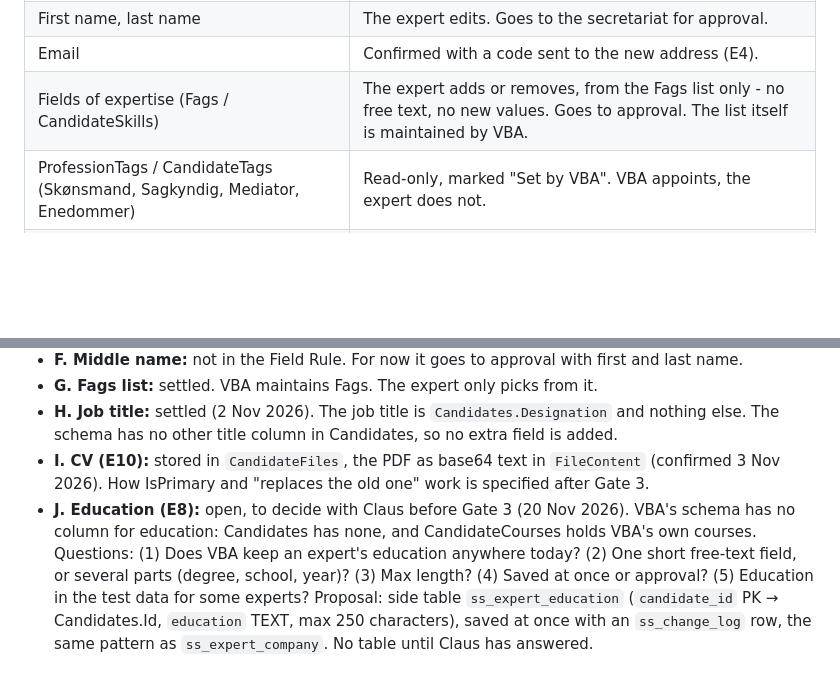
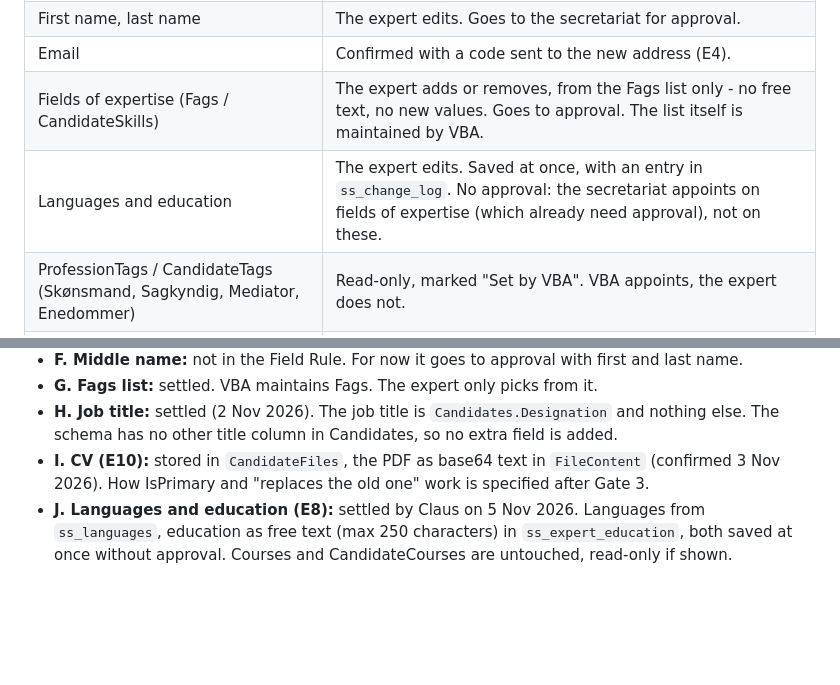
Before and after one commit to leesha-nagvekar/expert-selfservice, a Markdown page: docs/SPEC.md, 2 parts joined by grey strips. Rendered like a GitHub page; blank space fills up the shorter version.

```diff
--- a/docs/SPEC.md
+++ b/docs/SPEC.md
@@ -34,6 +34,7 @@ Status: Approved at Gate 1 (28 Oct 2026). Updated 2 Nov 2026 for the new guide (
 | First name, last name | The expert edits. Goes to the secretariat for approval. |
 | Email | Confirmed with a code sent to the new address (E4). |
 | Fields of expertise (Fags / CandidateSkills) | The expert adds or removes, from the Fags list only - no free text, no new values. Goes to approval. The list itself is maintained by VBA. |
+| Languages and education | The expert edits. Saved at once, with an entry in `ss_change_log`. No approval: the secretariat appoints on fields of expertise (which already need approval), not on these. |
 | ProfessionTags / CandidateTags (Skønsmand, Sagkyndig, Mediator, Enedommer) | Read-only, marked "Set by VBA". VBA appoints, the expert does not. |
 | RegistrationId, Status, UntilDate, OldStatus | Read-only, marked "Set by VBA". |
 
@@ -222,4 +236,4 @@ Should and Could stories (E8–E11, S4) are specified after Gate 3.
 - **G. Fags list:** settled. VBA maintains Fags. The expert only picks from it.
 - **H. Job title:** settled (2 Nov 2026). The job title is `Candidates.Designation` and nothing else. The schema has no other title column in Candidates, so no extra field is added.
 - **I. CV (E10):** stored in `CandidateFiles`, the PDF as base64 text in `FileContent` (confirmed 3 Nov 2026). How IsPrimary and "replaces the old one" work is specified after Gate 3.
-- **J. Education (E8):** open, to decide with Claus before Gate 3 (20 Nov 2026). VBA's schema has no column for education: Candidates has none, and CandidateCourses holds VBA's own courses. Questions: (1) Does VBA keep an expert's education anywhere today? (2) One short free-text field, or several parts (degree, school, year)? (3) Max length? (4) Saved at once or approval? (5) Education in the test data for some experts? Proposal: side table `ss_expert_education` (`candidate_id` PK → Candidates.Id, `education` TEXT, max 250 characters), saved at once with an `ss_change_log` row, the same pattern as `ss_expert_company`. No table until Claus has answered.
+- **J. Languages and education (E8):** settled by Claus on 5 Nov 2026. Languages from `ss_languages`, education as free text (max 250 characters) in `ss_expert_education`, both saved at once without approval. Courses and CandidateCourses are untouched, read-only if shown.
```
Also changed, not shown: other parts of docs/SPEC.md (+14 -1 lines), docs/data-dictionary.md (+3 -2 lines), docs/decisions.md (+4 -0 lines).
